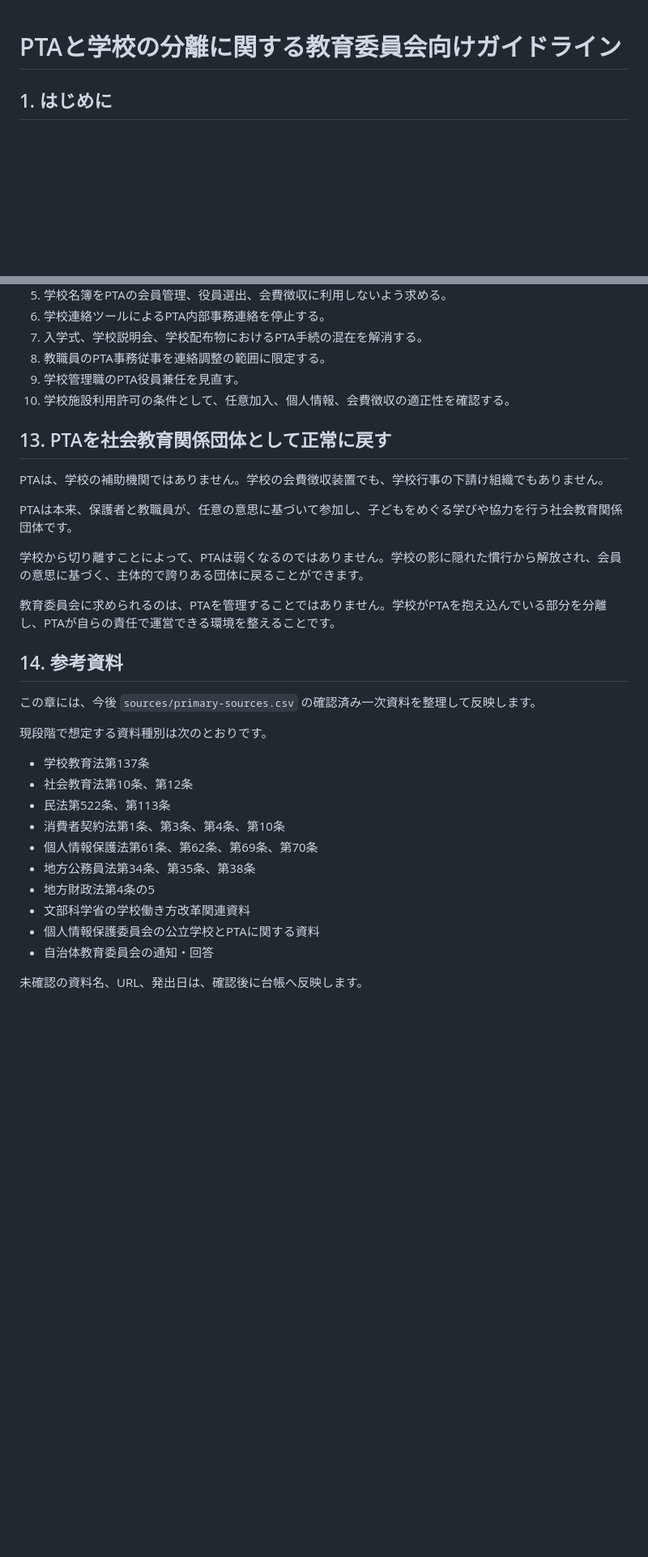
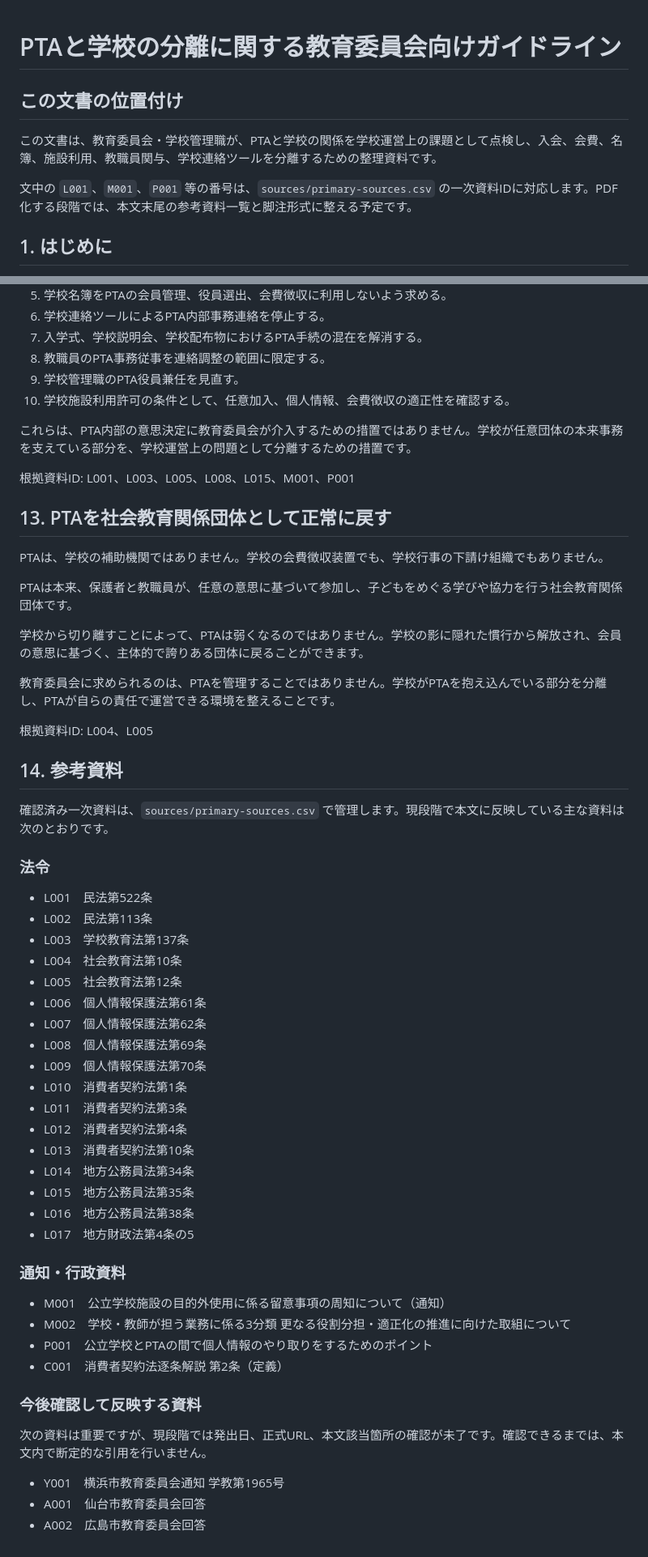
Before and after one commit to ptaorg/jp, a Markdown page: docs/guideline.md, 2 parts joined by grey strips. Shown at 81% size. Rendered like a GitHub page; blank space fills up the shorter version.

Commit message:
Add source IDs and verified references to guideline draft

```diff
--- a/docs/guideline.md
+++ b/docs/guideline.md
@@ -1,4 +1,10 @@
 # PTAと学校の分離に関する教育委員会向けガイドライン
+
+## この文書の位置付け
+
+この文書は、教育委員会・学校管理職が、PTAと学校の関係を学校運営上の課題として点検し、入会、会費、名簿、施設利用、教職員関与、学校連絡ツールを分離するための整理資料です。
+
+文中の `L001`、`M001`、`P001` 等の番号は、`sources/primary-sources.csv` の一次資料IDに対応します。PDF化する段階では、本文末尾の参考資料一覧と脚注形式に整える予定です。
 
 ## 1. はじめに
 
@@ -144,6 +192,10 @@ PTAが学校教育と密接な関係を有するとしても、PTAの入会管
 9. 学校管理職のPTA役員兼任を見直す。
 10. 学校施設利用許可の条件として、任意加入、個人情報、会費徴収の適正性を確認する。
 
+これらは、PTA内部の意思決定に教育委員会が介入するための措置ではありません。学校が任意団体の本来事務を支えている部分を、学校運営上の問題として分離するための措置です。
+
+根拠資料ID: L001、L003、L005、L008、L015、M001、P001
+
 ## 13. PTAを社会教育関係団体として正常に戻す
 
 PTAは、学校の補助機関ではありません。学校の会費徴収装置でも、学校行事の下請け組織でもありません。
@@ -154,21 +206,43 @@ PTAは本来、保護者と教職員が、任意の意思に基づいて参加
 
 教育委員会に求められるのは、PTAを管理することではありません。学校がPTAを抱え込んでいる部分を分離し、PTAが自らの責任で運営できる環境を整えることです。
 
+根拠資料ID: L004、L005
+
 ## 14. 参考資料
 
-この章には、今後 `sources/primary-sources.csv` の確認済み一次資料を整理して反映します。
+確認済み一次資料は、`sources/primary-sources.csv` で管理します。現段階で本文に反映している主な資料は次のとおりです。
 
-現段階で想定する資料種別は次のとおりです。
+### 法令
 
-- 学校教育法第137条
-- 社会教育法第10条、第12条
-- 民法第522条、第113条
-- 消費者契約法第1条、第3条、第4条、第10条
-- 個人情報保護法第61条、第62条、第69条、第70条
-- 地方公務員法第34条、第35条、第38条
-- 地方財政法第4条の5
-- 文部科学省の学校働き方改革関連資料
-- 個人情報保護委員会の公立学校とPTAに関する資料
-- 自治体教育委員会の通知・回答
+- L001　民法第522条
+- L002　民法第113条
+- L003　学校教育法第137条
+- L004　社会教育法第10条
+- L005　社会教育法第12条
+- L006　個人情報保護法第61条
+- L007　個人情報保護法第62条
+- L008　個人情報保護法第69条
+- L009　個人情報保護法第70条
+- L010　消費者契約法第1条
+- L011　消費者契約法第3条
+- L012　消費者契約法第4条
+- L013　消費者契約法第10条
+- L014　地方公務員法第34条
+- L015　地方公務員法第35条
+- L016　地方公務員法第38条
+- L017　地方財政法第4条の5
 
-未確認の資料名、URL、発出日は、確認後に台帳へ反映します。
+### 通知・行政資料
+
+- M001　公立学校施設の目的外使用に係る留意事項の周知について（通知）
+- M002　学校・教師が担う業務に係る3分類 更なる役割分担・適正化の推進に向けた取組について
+- P001　公立学校とPTAの間で個人情報のやり取りをするためのポイント
+- C001　消費者契約法逐条解説 第2条（定義）
+
+### 今後確認して反映する資料
+
+次の資料は重要ですが、現段階では発出日、正式URL、本文該当箇所の確認が未了です。確認できるまでは、本文内で断定的な引用を行いません。
+
+- Y001　横浜市教育委員会通知 学教第1965号
+- A001　仙台市教育委員会回答
+- A002　広島市教育委員会回答
```
Also changed, not shown: other parts of docs/guideline.md (+42 -0 lines).
